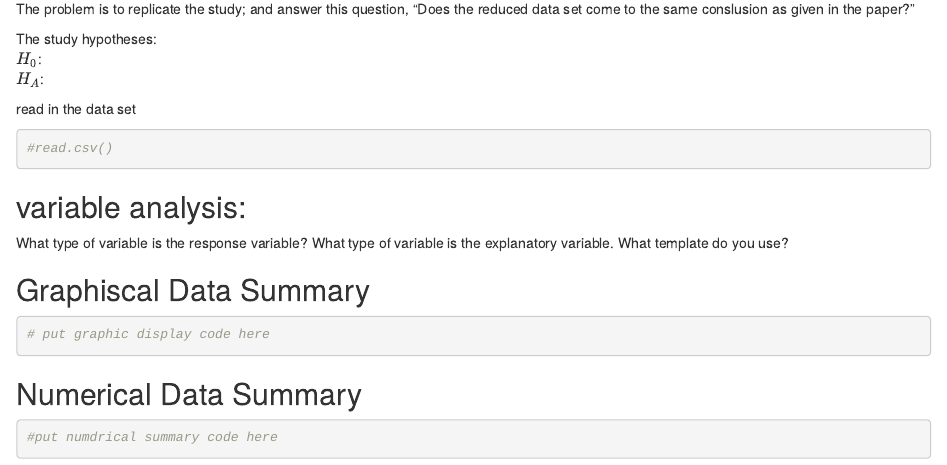
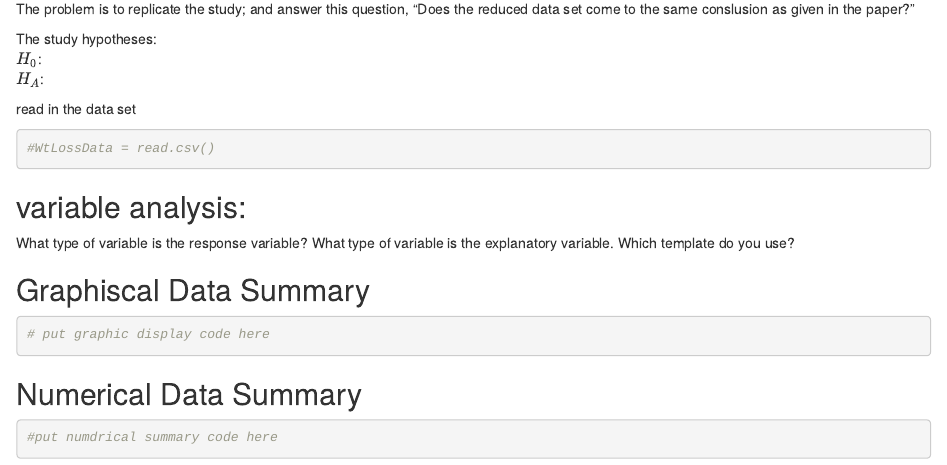
Before and after one commit to jamesbrownlow/UCSFweightStudy, an R Markdown document (UCSFfasting.Rmd): the page in a window 1100 px wide, from 270 px down. Rendered offline with R 4.5, knitr and Pandoc, with nearby package versions.

Commit message:
projest ready to go

````diff
--- a/UCSFfasting.Rmd
+++ b/UCSFfasting.Rmd
@@ -20,13 +20,13 @@ $H_A$:
 read in the data set
 
 ```{r}
-#read.csv()
+#WtLossData = read.csv()
 ```
 
 
 
 ## variable analysis:
-What type of variable is the response variable?  What type of variable is the explanatory variable.  What template do you use?
+What type of variable is the response variable?  What type of variable is the explanatory variable.  Which template do you use?
 
 ## Graphiscal Data Summary
 
````
Also changed, not shown: UCSFfasting.Rmd (4 more changed lines).
